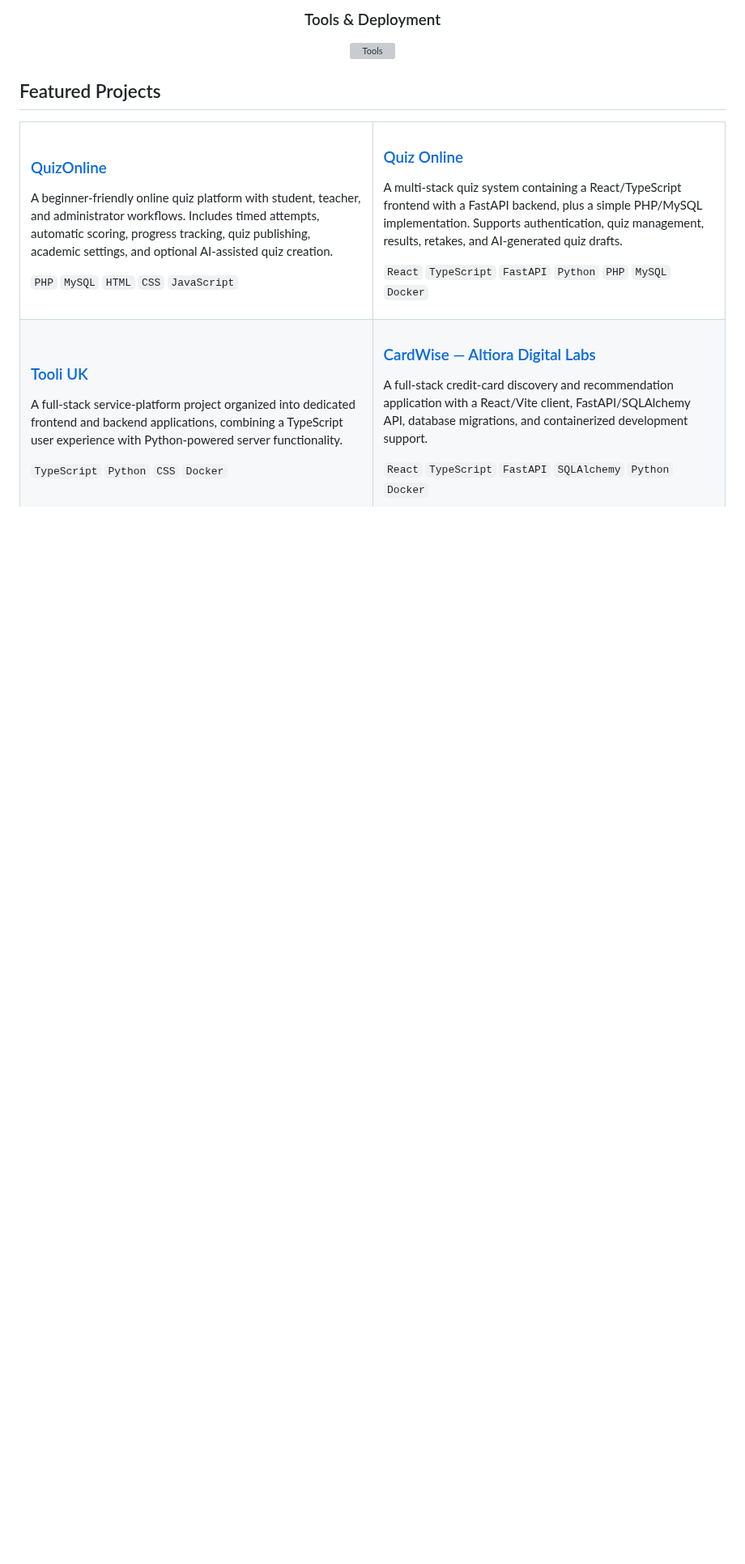
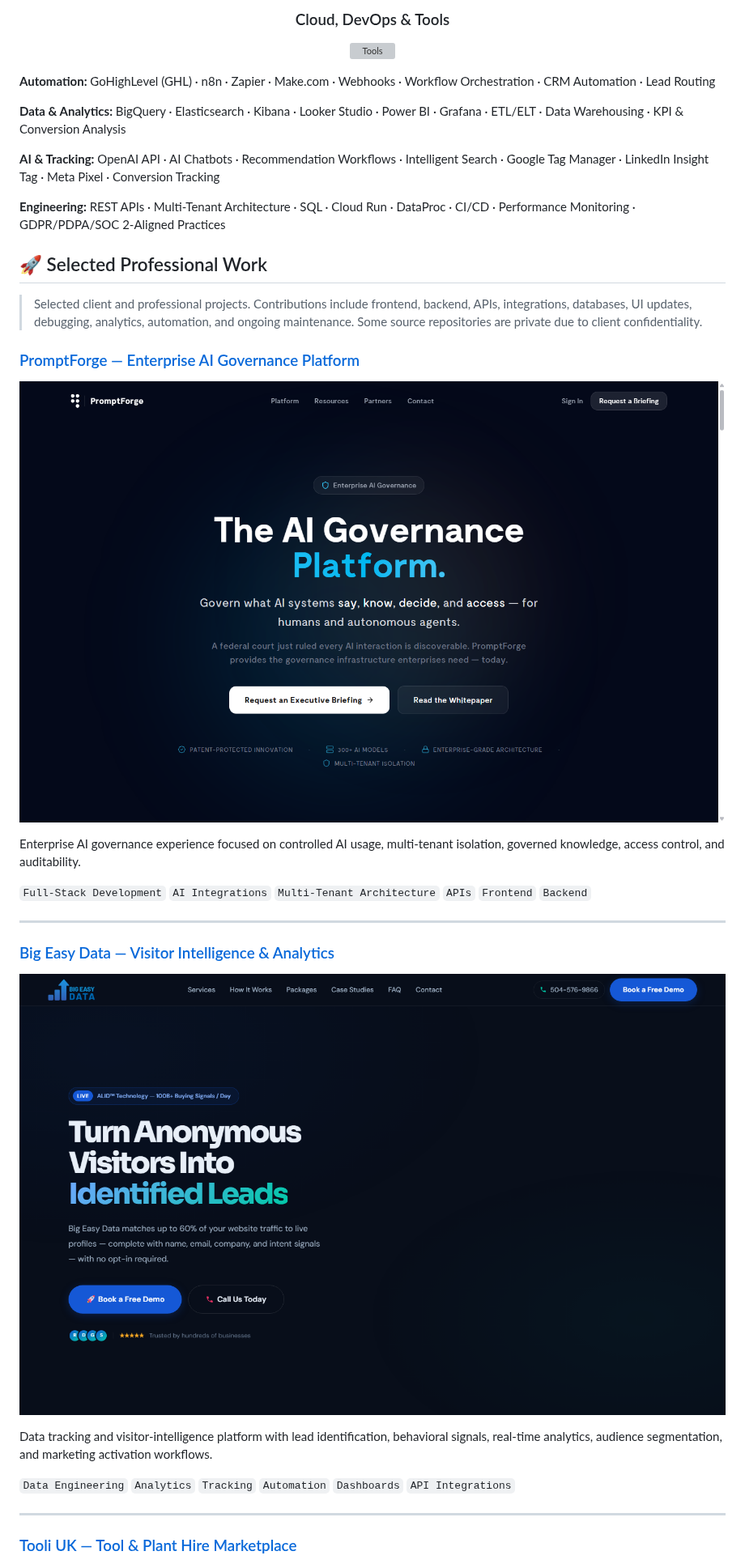
Before and after one commit to prodeveloperpy-hash/prodeveloperpy-hash, a Markdown page: README.md, the part around one of its changes. Shown at 81% size. Rendered like a GitHub page; pictures changed too: assets/projects/big-easy-data.png (added), assets/projects/promptforge.png (added); blank space fills up the shorter version; grey boxes are pictures that could not be loaded.

Commit message:
Expand profile with professional work and full skill set

```diff
--- a/README.md
+++ b/README.md
@@ -35,3 +44,3 @@ I build practical, user-focused web applications with modern frontend tools and
 
-### Tools & Deployment
+### Cloud, DevOps & Tools
 
@@ -39,44 +48,37 @@ I build practical, user-focused web applications with modern frontend tools and
 
 </div>
 
-## Featured Projects
+**Automation:** GoHighLevel (GHL) · n8n · Zapier · Make.com · Webhooks · Workflow Orchestration · CRM Automation · Lead Routing
 
-<table>
-<tr>
-<td width="50%" valign="top">
+**Data & Analytics:** BigQuery · Elasticsearch · Kibana · Looker Studio · Power BI · Grafana · ETL/ELT · Data Warehousing · KPI & Conversion Analysis
 
-### [QuizOnline](https://github.com/prodeveloperpy-hash/quizonline)
+**AI & Tracking:** OpenAI API · AI Chatbots · Recommendation Workflows · Intelligent Search · Google Tag Manager · LinkedIn Insight Tag · Meta Pixel · Conversion Tracking
 
-A beginner-friendly online quiz platform with student, teacher, and administrator workflows. Includes timed attempts, automatic scoring, progress tracking, quiz publishing, academic settings, and optional AI-assisted quiz creation.
+**Engineering:** REST APIs · Multi-Tenant Architecture · SQL · Cloud Run · DataProc · CI/CD · Performance Monitoring · GDPR/PDPA/SOC 2-Aligned Practices
 
-`PHP` `MySQL` `HTML` `CSS` `JavaScript`
+## 🚀 Selected Professional Work
 
-</td>
-<td width="50%" valign="top">
+> Selected client and professional projects. Contributions include frontend, backend, APIs, integrations, databases, UI updates, debugging, analytics, automation, and ongoing maintenance. Some source repositories are private due to client confidentiality.
 
-### [Quiz Online](https://github.com/prodeveloperpy-hash/quiz-online)
+### [PromptForge — Enterprise AI Governance Platform](https://www.mypromptforge.com/)
 
-A multi-stack quiz system containing a React/TypeScript frontend with a FastAPI backend, plus a simple PHP/MySQL implementation. Supports authentication, quiz management, results, retakes, and AI-generated quiz drafts.
+[![PromptForge screenshot](assets/projects/promptforge.png)](https://www.mypromptforge.com/)
 
-`React` `TypeScript` `FastAPI` `Python` `PHP` `MySQL` `Docker`
+Enterprise AI governance experience focused on controlled AI usage, multi-tenant isolation, governed knowledge, access control, and auditability.
 
-</td>
-</tr>
-<tr>
-<td width="50%" valign="top">
+`Full-Stack Development` `AI Integrations` `Multi-Tenant Architecture` `APIs` `Frontend` `Backend`
 
-### [Tooli UK](https://github.com/prodeveloperpy-hash/Tooli_UK)
+---
 
-A full-stack service-platform project organized into dedicated frontend and backend applications, combining a TypeScript user experience with Python-powered server functionality.
+### [Big Easy Data — Visitor Intelligence & Analytics](https://bigeasydata.ai/)
 
-`TypeScript` `Python` `CSS` `Docker`
+[![Big Easy Data screenshot](assets/projects/big-easy-data.png)](https://bigeasydata.ai/)
 
-</td>
-<td width="50%" valign="top">
+Data tracking and visitor-intelligence platform with lead identification, behavioral signals, real-time analytics, audience segmentation, and marketing activation workflows.
 
-### [CardWise — Altiora Digital Labs](https://github.com/prodeveloperpy-hash/Altiora-Digital-Labs)
+`Data Engineering` `Analytics` `Tracking` `Automation` `Dashboards` `API Integrations`
 
-A full-stack credit-card discovery and recommendation application with a React/Vite client, FastAPI/SQLAlchemy API, database migrations, and containerized development support.
+---
 
-`React` `TypeScript` `FastAPI` `SQLAlchemy` `Python` `Docker`
+### [Tooli UK — Tool & Plant Hire Marketplace](https://www.tooli.uk/)
 
```
Also changed, not shown: other parts of README.md (+100 -37 lines), assets/projects/bisviews.png (added), assets/projects/wavehire.png (added), 1 other file.
